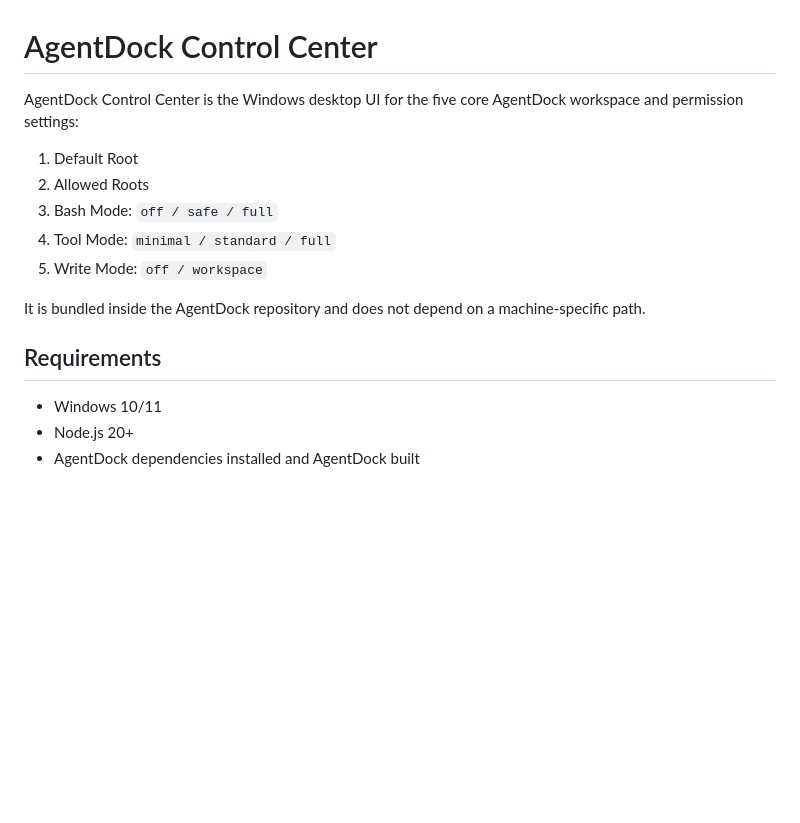
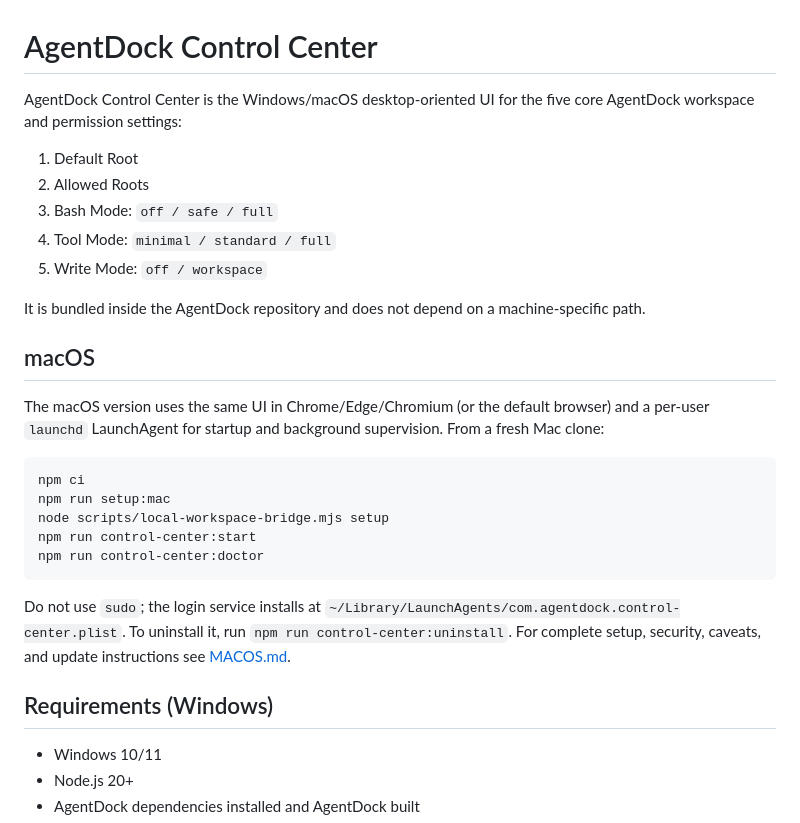
Before and after one commit to Nippori709/AgentDock, a Markdown page: control-center/README.md, the part around the change. Drawn GitHub-style; blank space fills up the shorter version.

Commit message:
docs: describe macOS Control Center lifecycle

````diff
--- a/control-center/README.md
+++ b/control-center/README.md
@@ -1,6 +1,6 @@
 # AgentDock Control Center
 
-AgentDock Control Center is the Windows desktop UI for the five core AgentDock workspace and permission settings:
+AgentDock Control Center is the Windows/macOS desktop-oriented UI for the five core AgentDock workspace and permission settings:
 
 1. Default Root
 2. Allowed Roots
@@ -10,7 +10,21 @@ AgentDock Control Center is the Windows desktop UI for the five core AgentDock w
 
 It is bundled inside the AgentDock repository and does not depend on a machine-specific path.
 
-## Requirements
+## macOS
+
+The macOS version uses the same UI in Chrome/Edge/Chromium (or the default browser) and a per-user `launchd` LaunchAgent for startup and background supervision. From a fresh Mac clone:
+
+```sh
+npm ci
+npm run setup:mac
+node scripts/local-workspace-bridge.mjs setup
+npm run control-center:start
+npm run control-center:doctor
+```
+
+Do not use `sudo`; the login service installs at `~/Library/LaunchAgents/com.agentdock.control-center.plist`. To uninstall it, run `npm run control-center:uninstall`. For complete setup, security, caveats, and update instructions see [MACOS.md](../MACOS.md).
+
+## Requirements (Windows)
 
 - Windows 10/11
 - Node.js 20+
````
